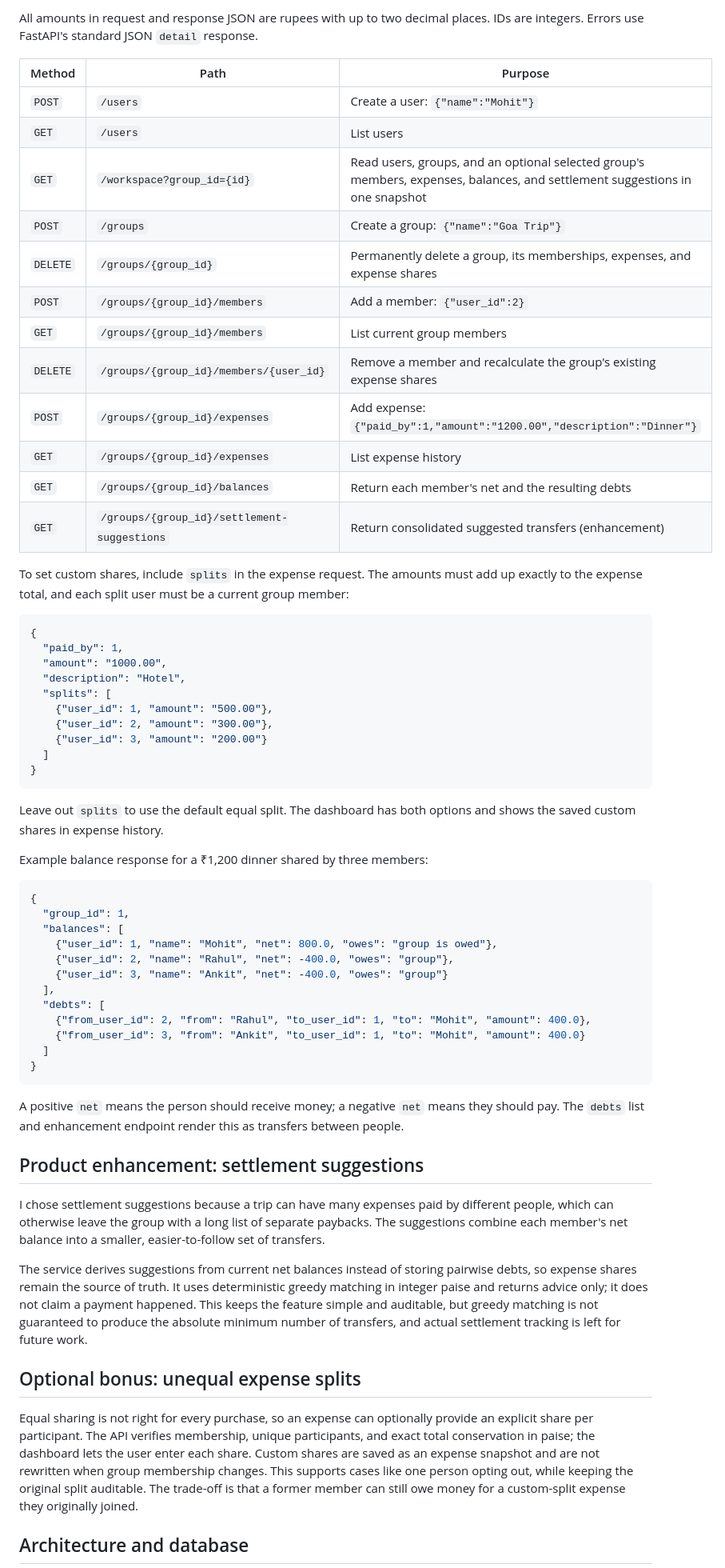
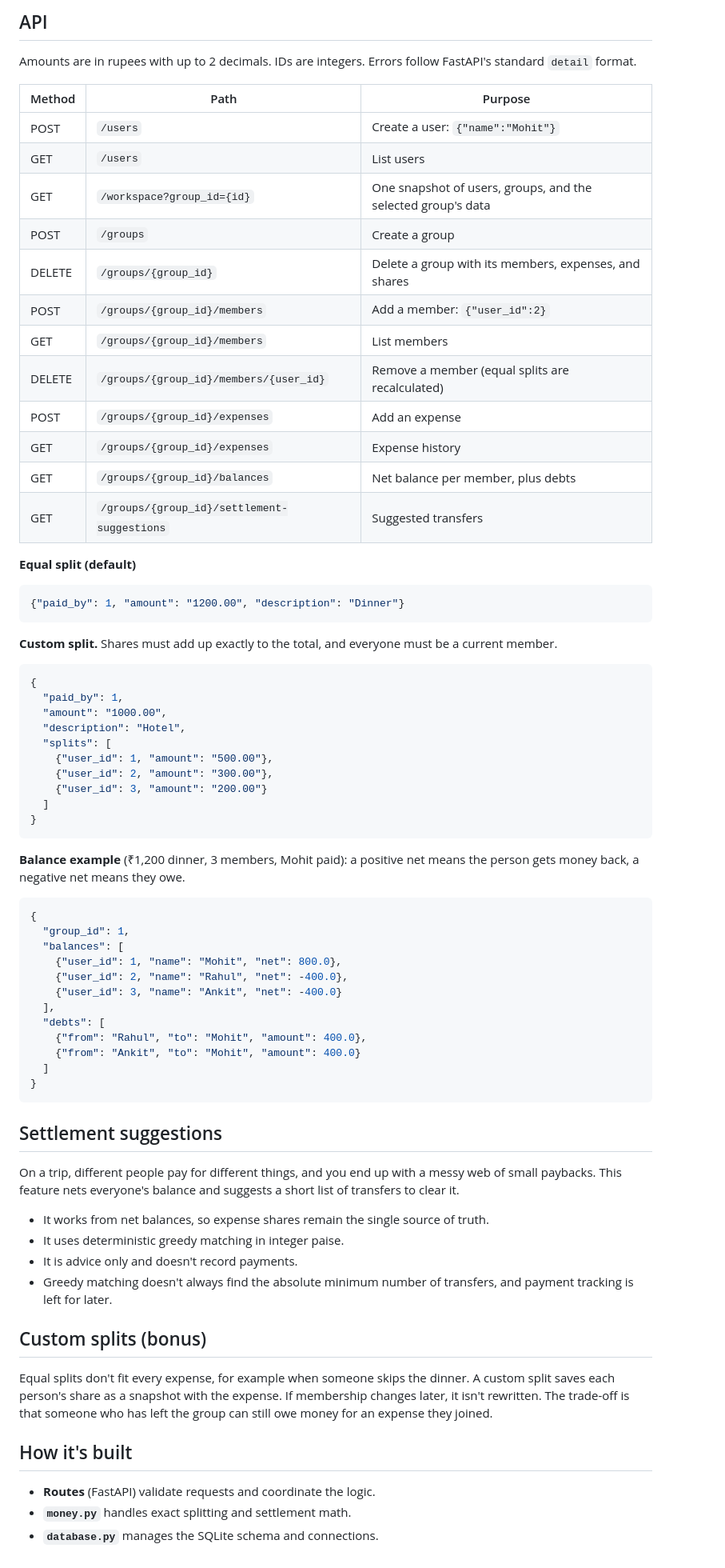
Before and after one commit to srishti27s/expense-sharing-service, a Markdown page: README.md, the part around one of its changes. Shown at 80% size. Rendered like a GitHub page.

````diff
--- a/README.md
+++ b/README.md
@@ -74,23 +43,29 @@ The API is available at `http://localhost:8000`; Compose keeps the database in t
 
-All amounts in request and response JSON are rupees with up to two decimal places. IDs are integers. Errors use FastAPI's standard JSON `detail` response.
+## API
+
+Amounts are in rupees with up to 2 decimals. IDs are integers. Errors follow FastAPI's standard `detail` format.
 
 | Method | Path | Purpose |
 |---|---|---|
-| `POST` | `/users` | Create a user: `{"name":"Mohit"}` |
-| `GET` | `/users` | List users |
-| `GET` | `/workspace?group_id={id}` | Read users, groups, and an optional selected group's members, expenses, balances, and settlement suggestions in one snapshot |
-| `POST` | `/groups` | Create a group: `{"name":"Goa Trip"}` |
-| `DELETE` | `/groups/{group_id}` | Permanently delete a group, its memberships, expenses, and expense shares |
-| `POST` | `/groups/{group_id}/members` | Add a member: `{"user_id":2}` |
-| `GET` | `/groups/{group_id}/members` | List current group members |
-| `DELETE` | `/groups/{group_id}/members/{user_id}` | Remove a member and recalculate the group's existing expense shares |
-| `POST` | `/groups/{group_id}/expenses` | Add expense: `{"paid_by":1,"amount":"1200.00","description":"Dinner"}` |
-| `GET` | `/groups/{group_id}/expenses` | List expense history |
-| `GET` | `/groups/{group_id}/balances` | Return each member's net and the resulting debts |
-| `GET` | `/groups/{group_id}/settlement-suggestions` | Return consolidated suggested transfers (enhancement) |
+| POST | `/users` | Create a user: `{"name":"Mohit"}` |
+| GET | `/users` | List users |
+| GET | `/workspace?group_id={id}` | One snapshot of users, groups, and the selected group's data |
+| POST | `/groups` | Create a group |
+| DELETE | `/groups/{group_id}` | Delete a group with its members, expenses, and shares |
+| POST | `/groups/{group_id}/members` | Add a member: `{"user_id":2}` |
+| GET | `/groups/{group_id}/members` | List members |
+| DELETE | `/groups/{group_id}/members/{user_id}` | Remove a member (equal splits are recalculated) |
+| POST | `/groups/{group_id}/expenses` | Add an expense |
+| GET | `/groups/{group_id}/expenses` | Expense history |
+| GET | `/groups/{group_id}/balances` | Net balance per member, plus debts |
+| GET | `/groups/{group_id}/settlement-suggestions` | Suggested transfers |
 
-To set custom shares, include `splits` in the expense request. The amounts must add up exactly to the expense total, and each split user must be a current group member:
+**Equal split (default)**
+```json
+{"paid_by": 1, "amount": "1200.00", "description": "Dinner"}
+```
 
+**Custom split.** Shares must add up exactly to the total, and everyone must be a current member.
 ```json
 {
   "paid_by": 1,
@@ -104,36 +79,38 @@ To set custom shares, include `splits` in the expense request. The amounts must
 }
 ```
 
-Leave out `splits` to use the default equal split. The dashboard has both options and shows the saved custom shares in expense history.
-
-Example balance response for a ₹1,200 dinner shared by three members:
-
+**Balance example** (₹1,200 dinner, 3 members, Mohit paid): a positive net means the person gets money back, a negative net means they owe.
 ```json
 {
   "group_id": 1,
   "balances": [
-    {"user_id": 1, "name": "Mohit", "net": 800.0, "owes": "group is owed"},
-    {"user_id": 2, "name": "Rahul", "net": -400.0, "owes": "group"},
-    {"user_id": 3, "name": "Ankit", "net": -400.0, "owes": "group"}
+    {"user_id": 1, "name": "Mohit", "net": 800.0},
+    {"user_id": 2, "name": "Rahul", "net": -400.0},
+    {"user_id": 3, "name": "Ankit", "net": -400.0}
   ],
   "debts": [
-    {"from_user_id": 2, "from": "Rahul", "to_user_id": 1, "to": "Mohit", "amount": 400.0},
-    {"from_user_id": 3, "from": "Ankit", "to_user_id": 1, "to": "Mohit", "amount": 400.0}
+    {"from": "Rahul", "to": "Mohit", "amount": 400.0},
+    {"from": "Ankit", "to": "Mohit", "amount": 400.0}
   ]
 }
 ```
 
-A positive `net` means the person should receive money; a negative `net` means they should pay. The `debts` list and enhancement endpoint render this as transfers between people.
+## Settlement suggestions
 
-## Product enhancement: settlement suggestions
+On a trip, different people pay for different things, and you end up with a messy web of small paybacks. This feature nets everyone's balance and suggests a short list of transfers to clear it.
 
-I chose settlement suggestions because a trip can have many expenses paid by different people, which can otherwise leave the group with a long list of separate paybacks. The suggestions combine each member's net balance into a smaller, easier-to-follow set of transfers.
+- It works from net balances, so expense shares remain the single source of truth.
+- It uses deterministic greedy matching in integer paise.
+- It is advice only and doesn't record payments.
+- Greedy matching doesn't always find the absolute minimum number of transfers, and payment tracking is left for later.
 
-The service derives suggestions from current net balances instead of storing pairwise debts, so expense shares remain the source of truth. It uses deterministic greedy matching in integer paise and returns advice only; it does not claim a payment happened. This keeps the feature simple and auditable, but greedy matching is not guaranteed to produce the absolute minimum number of transfers, and actual settlement tracking is left for future work.
+## Custom splits (bonus)
 
-## Optional bonus: unequal expense splits
+Equal splits don't fit every expense, for example when someone skips the dinner. A custom split saves each person's share as a snapshot with the expense. If membership changes later, it isn't rewritten. The trade-off is that someone who has left the group can still owe money for an expense they joined.
 
-Equal sharing is not right for every purchase, so an expense can optionally provide an explicit share per participant. The API verifies membership, unique participants, and exact total conservation in paise; the dashboard lets the user enter each share. Custom shares are saved as an expense snapshot and are not rewritten when group membership changes. This supports cases like one person opting out, while keeping the original split auditable. The trade-off is that a former member can still owe money for a custom-split expense they originally joined.
+## How it's built
 
-## Architecture and database
+- **Routes** (FastAPI) validate requests and coordinate the logic.
+- **`money.py`** handles exact splitting and settlement math.
+- **`database.py`** manages the SQLite schema and connections.
 
````
Also changed, not shown: other parts of README.md (+27 -66 lines).
